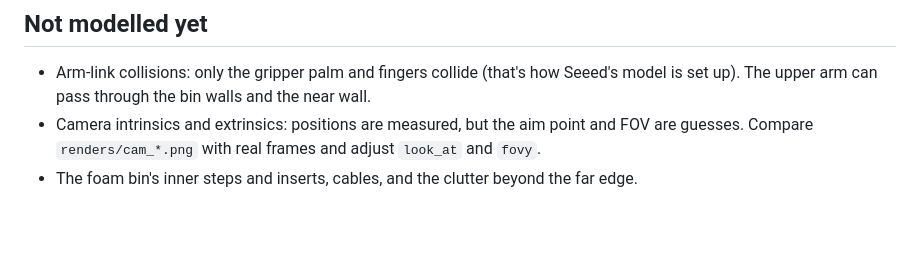
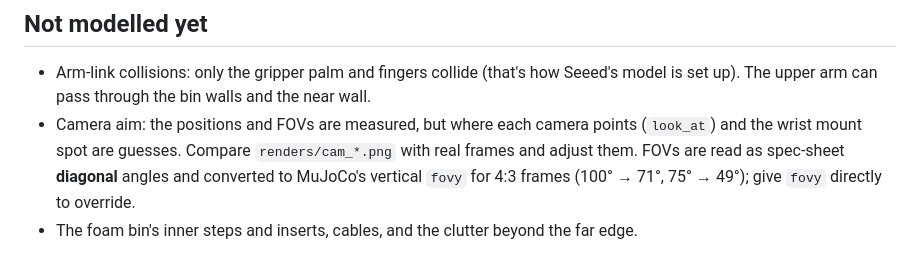
Before and after one commit to liamlangedev/service-rebot, a Markdown page: simulation/README.md, the part around one of its changes. GitHub-like rendering; blank space fills up the shorter version.

```diff
--- a/simulation/README.md
+++ b/simulation/README.md
@@ -95,6 +99,9 @@ centre, and the object still falls in.
 
 - Arm-link collisions: only the gripper palm and fingers collide (that's how Seeed's
   model is set up). The upper arm can pass through the bin walls and the near wall.
-- Camera intrinsics and extrinsics: positions are measured, but the aim point and FOV
-  are guesses. Compare `renders/cam_*.png` with real frames and adjust `look_at` and `fovy`.
+- Camera aim: the positions and FOVs are measured, but where each camera points
+  (`look_at`) and the wrist mount spot are guesses. Compare `renders/cam_*.png` with real
+  frames and adjust them. FOVs are read as spec-sheet **diagonal** angles and
+  converted to MuJoCo's vertical `fovy` for 4:3 frames (100° → 71°, 75° → 49°);
+  give `fovy` directly to override.
 - The foam bin's inner steps and inserts, cables, and the clutter beyond the far edge.
```
Also changed, not shown: other parts of simulation/README.md (+12 -8 lines), simulation/docs/cameras.jpg (added), simulation/docs/side_cam_corner_cam_far.jpg (deleted), simulation/docs/topdown_sim_vs_photo.jpg, 2 other files.
